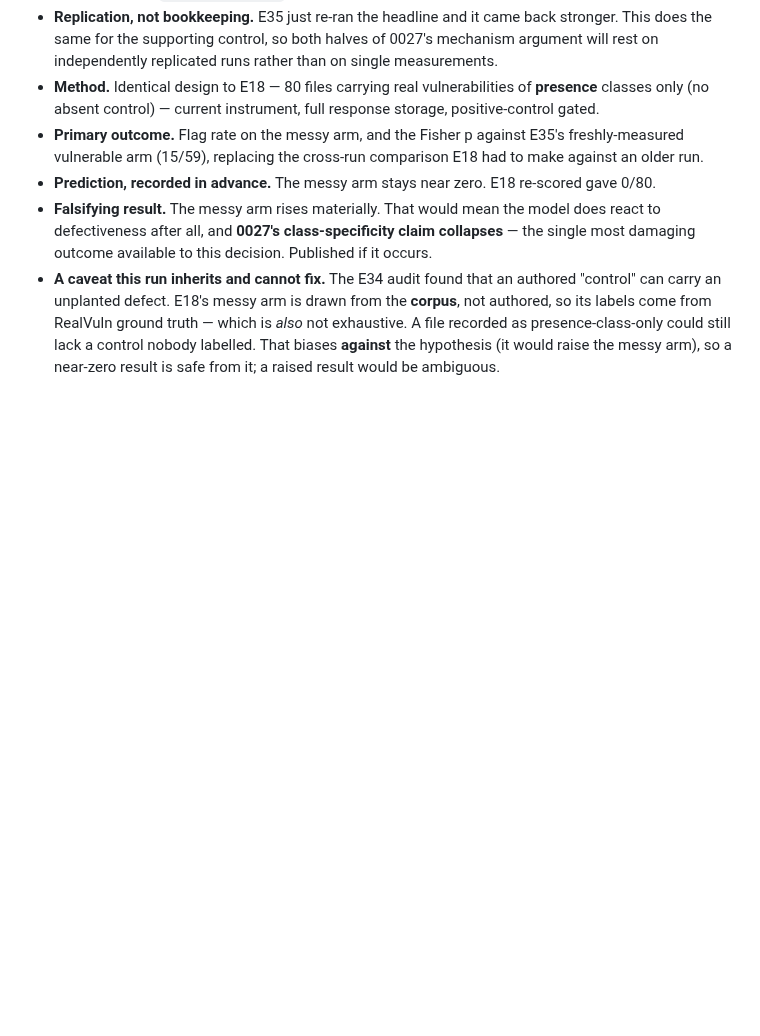
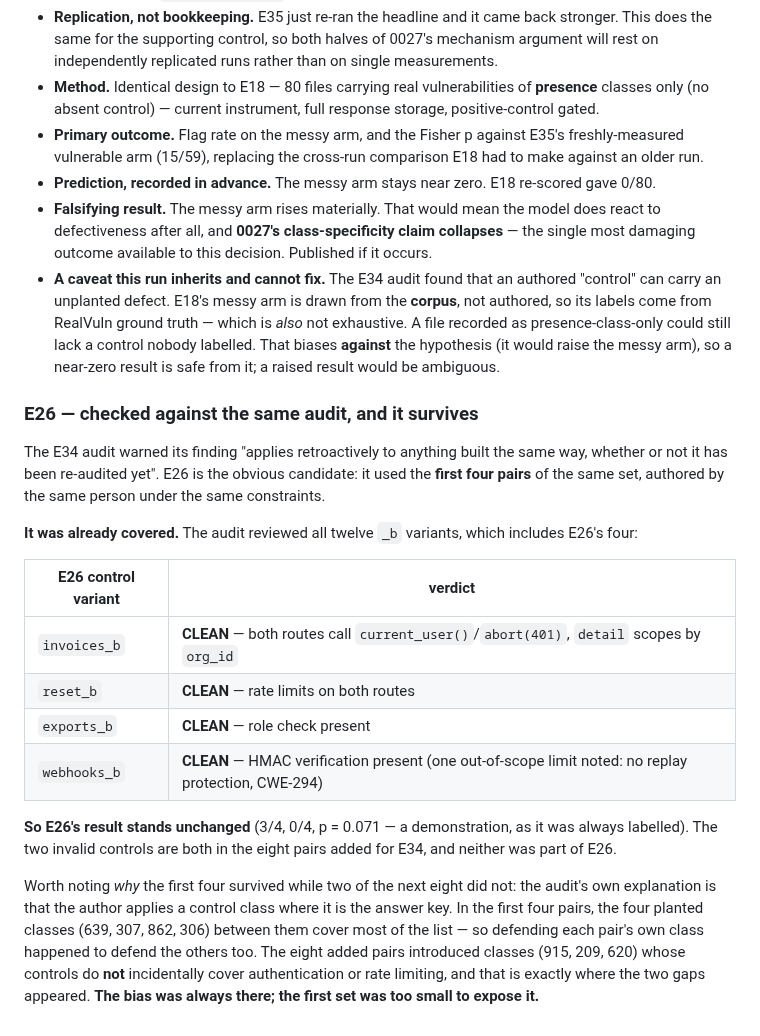
Before and after one commit to manhquydev/sentinel-security-platform, a Markdown page: docs/ai-sast-research-log.md, the part around the change. Rendered like a GitHub page; blank space fills up the shorter version.

Commit message:
docs(research): confirm E26 survives the control-variant audit
The audit warned its finding applied retroactively to any set built the same way,
and E26 used the first four pairs of this one. All four of its control variants
were reviewed and found clean, so its result stands unchanged.

Records why the first four survived while two of the next eight did not: their
planted classes between them happened to cover most of the list, so defending each
pair's own class incidentally defended the others. The added pairs introduced
classes whose controls do not incidentally cover authentication or rate limiting,
which is exactly where the gaps appeared. The bias was always present; the first
set was too small to expose it.

```diff
--- a/docs/ai-sast-research-log.md
+++ b/docs/ai-sast-research-log.md
@@ -2711,3 +2711,29 @@ Registered 2026-07-26 10:45 +07. **Nothing below was measured before this text w
   from RealVuln ground truth — which is *also* not exhaustive. A file recorded as presence-class-only
   could still lack a control nobody labelled. That biases **against** the hypothesis (it would raise the
   messy arm), so a near-zero result is safe from it; a raised result would be ambiguous.
+
+### E26 — checked against the same audit, and it survives
+
+The E34 audit warned its finding "applies retroactively to anything built the same way, whether or not
+it has been re-audited yet". E26 is the obvious candidate: it used the **first four pairs** of the same
+set, authored by the same person under the same constraints.
+
+**It was already covered.** The audit reviewed all twelve `_b` variants, which includes E26's four:
+
+| E26 control variant | verdict |
+|---|---|
+| `invoices_b` | **CLEAN** — both routes call `current_user()`/`abort(401)`, `detail` scopes by `org_id` |
+| `reset_b` | **CLEAN** — rate limits on both routes |
+| `exports_b` | **CLEAN** — role check present |
+| `webhooks_b` | **CLEAN** — HMAC verification present (one out-of-scope limit noted: no replay protection, CWE-294) |
+
+**So E26's result stands unchanged** (3/4, 0/4, p = 0.071 — a demonstration, as it was always labelled).
+The two invalid controls are both in the eight pairs added for E34, and neither was part of E26.
+
+Worth noting *why* the first four survived while two of the next eight did not: the audit's own
+explanation is that the author applies a control class where it is the answer key. In the first four
+pairs, the four planted classes (639, 307, 862, 306) between them cover most of the list — so defending
+each pair's own class happened to defend the others too. The eight added pairs introduced classes
+(915, 209, 620) whose controls do **not** incidentally cover authentication or rate limiting, and that
+is exactly where the two gaps appeared. **The bias was always there; the first set was too small to
+expose it.**
```
